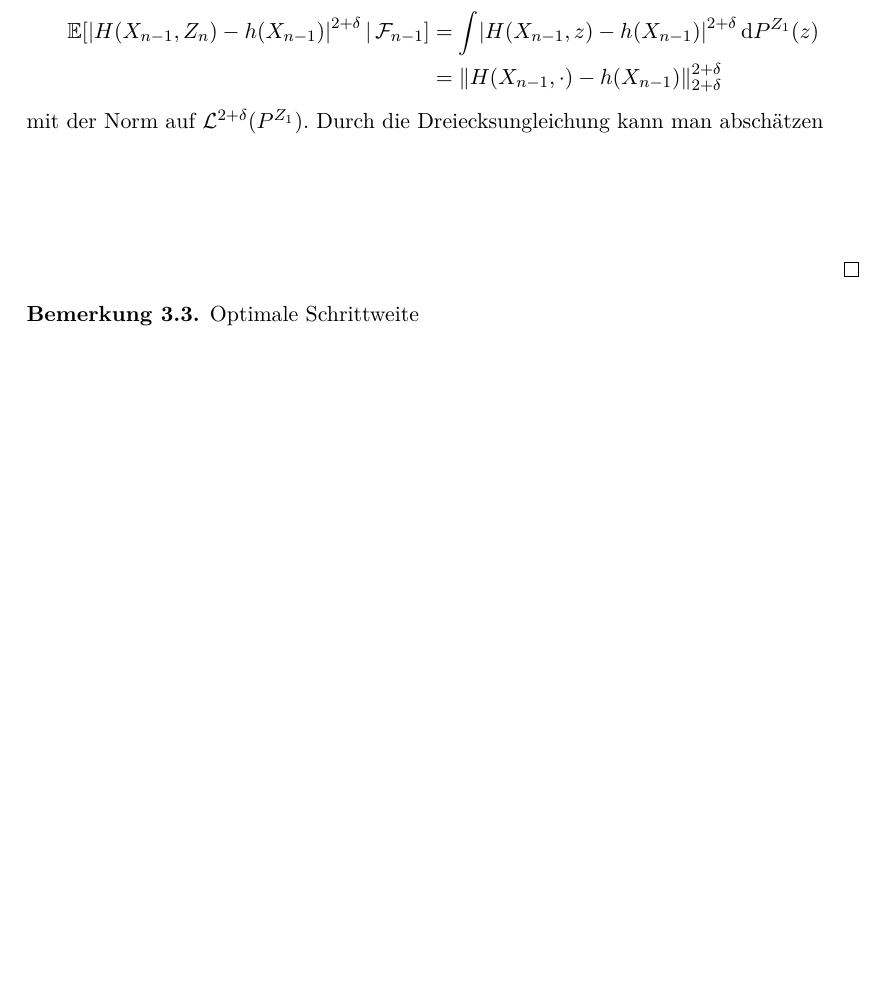
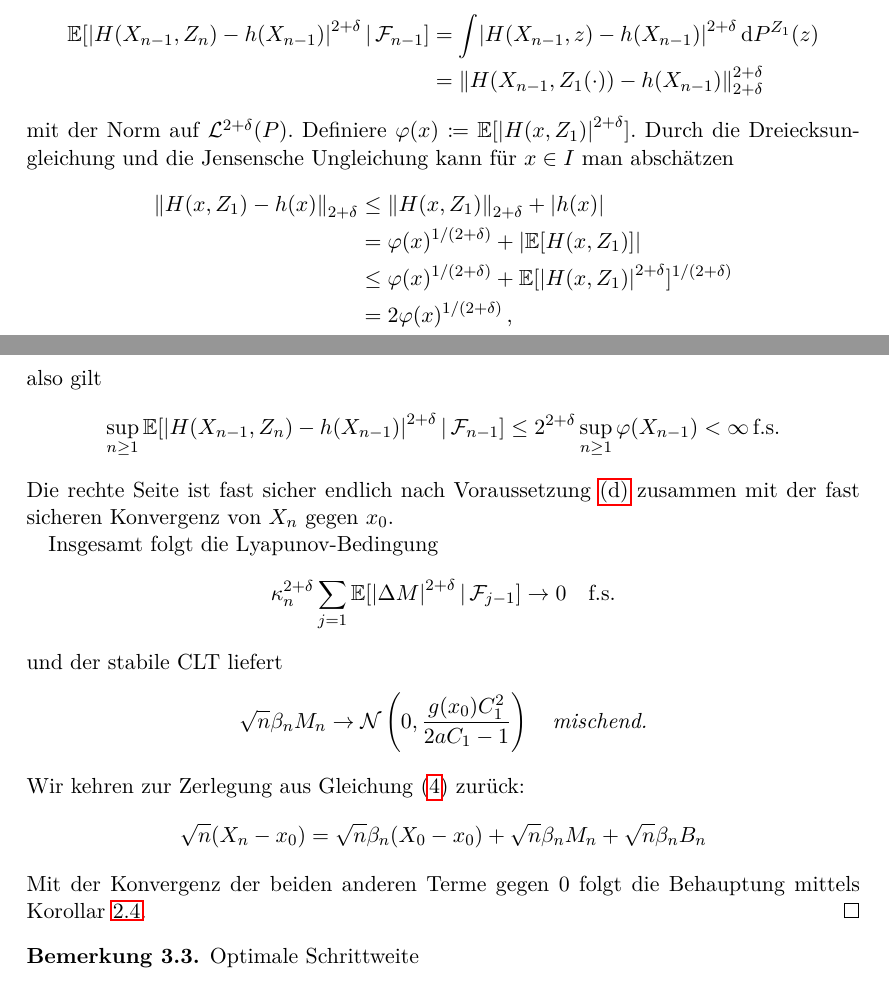
Before and after one commit to alexschlueter/stoch-approx, a LaTeX paper (stoch-approx.tex): part of page 9 of 10 before the commit and two parts of pages 9 and 10 of 10 after it, the two joined at a grey line, cut so that both start at the same text, the shorter picture padded with empty space. The pictures show the PDF file stoch-approx.pdf that the author committed with the source.

Commit message:
11.4 fertig

```diff
--- a/stoch-approx.tex
+++ b/stoch-approx.tex
@@ -636,13 +638,37 @@ Es soll nun das Supremum in \cref{eq:lyasup} mithilfe von \cref{thm:haupt:d} abg
 Mittels Substitution bei Unabhängigkeit \ref{lem:subst} gilt für $n\geq 1$
 \begin{align*}
   \condexp{\abs{H(X_{n-1},Z_n)-h(X_{n-1})}^{2+\delta}}{\ff_{n-1}}&=\int\abs{H(X_{n-1},z)-h(X_{n-1})}^{2+\delta}\dvar{P^{Z_1}(z)} \\
-&=\norm{H(X_{n-1},\cdot)-h(X_{n-1})}_{2+\delta}^{2+\delta}
+&=\norm{H(X_{n-1},Z_1(\cdot))-h(X_{n-1})}_{2+\delta}^{2+\delta}
 \end{align*}
- mit der Norm auf $\ll^{2+\delta}(P^{Z_1})$. Durch die Dreiecksungleichung kann
- man abschätzen
+mit der Norm auf $\ll^{2+\delta}(P)$. Definiere
+$\varphi(x)\coloneqq\expect{\abs{H(x,Z_1)}^{2+\delta}}$. Durch die
+Dreiecksungleichung und die Jensensche Ungleichung kann für $x\in I$ man abschätzen
+ \begin{align*}
+   \norm{H(x,Z_1)-h(x)}_{2+\delta}&\leq\norm{H(x,Z_1)}_{2+\delta}+\abs{h(x)}\\
+    &=\varphi(x)^{1/(2+\delta)}+\abs{\expect{H(x, Z_1)}}\\
+&\leq\varphi(x)^{1/(2+\delta)}+\expect{\abs{H(x, Z_1)}^{2+\delta}}^{1/(2+\delta)}\\
+&=2\varphi(x)^{1/(2+\delta)}\,,
+ \end{align*}
+ also gilt
  \begin{equation*}
+  \sup_{n\geq 1} \condexp{\abs{H(X_{n-1},Z_n)-h(X_{n-1})}^{2+\delta}}{\ff_{n-1}}\leq 2^{2+\delta}\sup_{n\geq 1}\varphi(X_{n-1})<\infty\,\text{f.s.}
+ \end{equation*}
+ Die rechte Seite ist fast sicher endlich nach \cref{thm:haupt:d} zusammen mit der fast sicheren Konvergenz von $X_n$
+ gegen $x_0$.
 
- \end{equation*}
+Insgesamt folgt die Lyapunov-Bedingung
+\begin{equation*}
+  \kappa_n^{2+\delta} \sum_{j=1}\condexp{\abs{\Delta M}^{2+\delta}}{\ff_{j-1}}\to 0\quad\text{f.s.}
+\end{equation*}
+und der stabile CLT liefert
+\begin{equation*}
+ \sqrt{n}\beta_nM_n\to\nn\left( 0,\frac{g(x_0)C_1^2}{2aC_1-1} \right)\quad\textit{mischend.}
+\end{equation*}
+Wir kehren zur Zerlegung aus \cref{eq:zerl} zurück:
+\begin{equation*}
+ \sqrt{n}(X_n-x_0)=\sqrt{n}\beta_n(X_0-x_0) +\sqrt{n}\beta_nM_n+\sqrt{n}\beta_nB_n
+\end{equation*}
+Mit der Konvergenz der beiden anderen Terme gegen $0$ folgt die Behauptung mittels \cref{cor:mischsum}.
 \end{proof}
 \begin{rem}
  Optimale Schrittweite
```
Also changed, not shown: stoch-approx.pdf, stoch-approx.tex (8 more changed lines).
